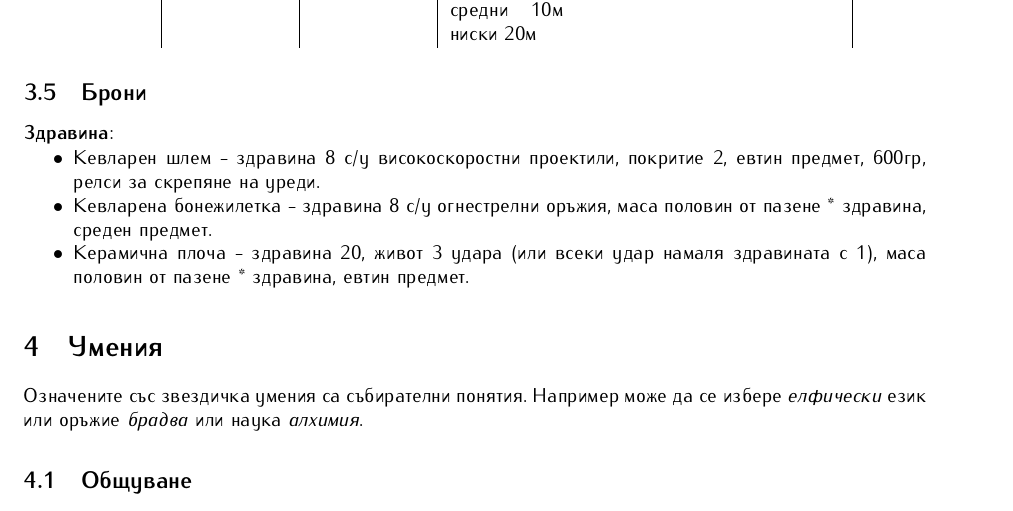
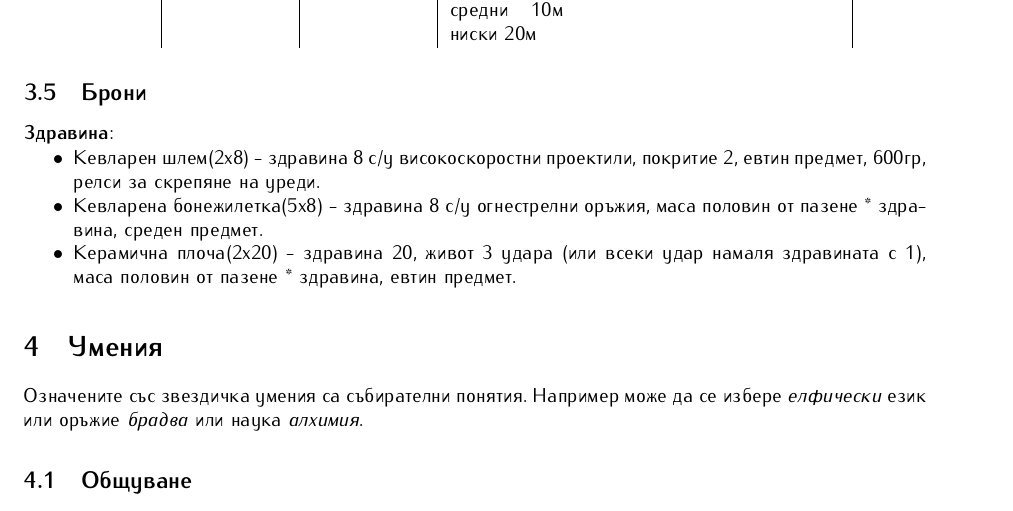
Before and after one commit to MiroslavVitkov/rpg, a LaTeX document (latex/elementaris-modern.tex, which reads latex/modern/items.tex): part of page 8 of 11, cut so that both start at the same text. Compiled offline with pdfLaTeX.

Commit message:
New designation for armor: (cover x durability).

```diff
--- a/latex/modern/items.tex
+++ b/latex/modern/items.tex
@@ -38,7 +38,7 @@ AK-47                 &                      &            &            &
 \subsection{Брони}
 \textbf{Здравина}:
 \begin{itemize}[topsep=-0cm, partopsep=0cm, parsep=0cm, itemsep=0cm]
-\item{Кевларен шлем - здравина 8 с/у високоскоростни проектили, покритие 2, евтин предмет, 600гр, релси за скрепяне на уреди.}
-\item{Кевларена бонежилетка - здравина 8 с/у огнестрелни оръжия, маса половин от пазене * здравина, среден предмет.}
-\item{Керамична плоча - здравина 20, живот 3 удара (или всеки удар намаля здравината с 1), маса половин от пазене * здравина, евтин предмет.}
+\item{Кевларен шлем(2x8) - здравина 8 с/у високоскоростни проектили, покритие 2, евтин предмет, 600гр, релси за скрепяне на уреди.}
+\item{Кевларена бонежилетка(5x8) - здравина 8 с/у огнестрелни оръжия, маса половин от пазене * здравина, среден предмет.}
+\item{Керамична плоча(2x20) - здравина 20, живот 3 удара (или всеки удар намаля здравината с 1), маса половин от пазене * здравина, евтин предмет.}
 \end{itemize}
```
Also changed, not shown: 1 other file.
